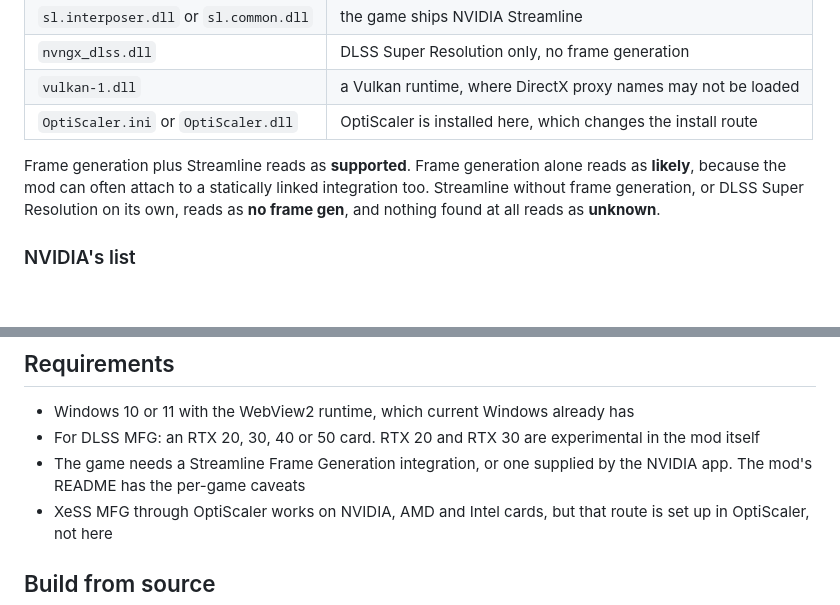
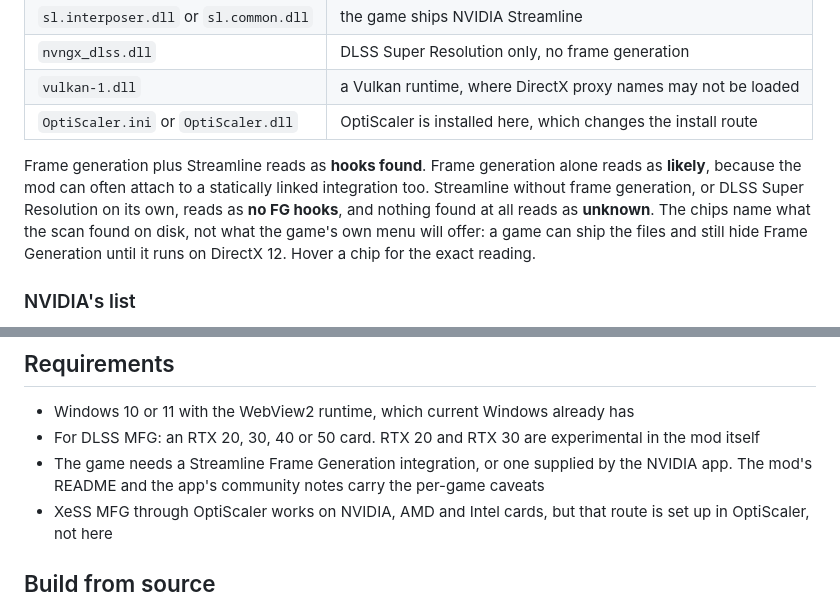
Before and after one commit to lashmanRB/MFG-Unlocker-GUI, a Markdown page: README.md, 2 parts joined by grey strips. Rendered like a GitHub page; blank space fills up the shorter version.

```diff
--- a/README.md
+++ b/README.md
@@ -121,10 +124,12 @@ The scan looks in the folder of the chosen executable, its parent and its grandp
 | `vulkan-1.dll` | a Vulkan runtime, where DirectX proxy names may not be loaded |
 | `OptiScaler.ini` or `OptiScaler.dll` | OptiScaler is installed here, which changes the install route |
 
-Frame generation plus Streamline reads as **supported**. Frame generation alone reads as **likely**,
+Frame generation plus Streamline reads as **hooks found**. Frame generation alone reads as **likely**,
 because the mod can often attach to a statically linked integration too. Streamline without frame
-generation, or DLSS Super Resolution on its own, reads as **no frame gen**, and nothing found at all
-reads as **unknown**.
+generation, or DLSS Super Resolution on its own, reads as **no FG hooks**, and nothing found at all
+reads as **unknown**. The chips name what the scan found on disk, not what the game's own menu will
+offer: a game can ship the files and still hide Frame Generation until it runs on DirectX 12. Hover
+a chip for the exact reading.
 
 ### NVIDIA's list
 
@@ -295,7 +315,7 @@ means deleting the exe and its data folder, after undoing the mod from each game
 - Windows 10 or 11 with the WebView2 runtime, which current Windows already has
 - For DLSS MFG: an RTX 20, 30, 40 or 50 card. RTX 20 and RTX 30 are experimental in the mod itself
 - The game needs a Streamline Frame Generation integration, or one supplied by the NVIDIA app. The
-  mod's README has the per-game caveats
+  mod's README and the app's community notes carry the per-game caveats
 - XeSS MFG through OptiScaler works on NVIDIA, AMD and Intel cards, but that route is set up in
   OptiScaler, not here
 
```
Also changed, not shown: other parts of README.md (+18 -0 lines), docs/bulk.png, docs/diagnostics.png, docs/guided-setup.png, docs/overview.png, docs/settings.png, 4 other files.
